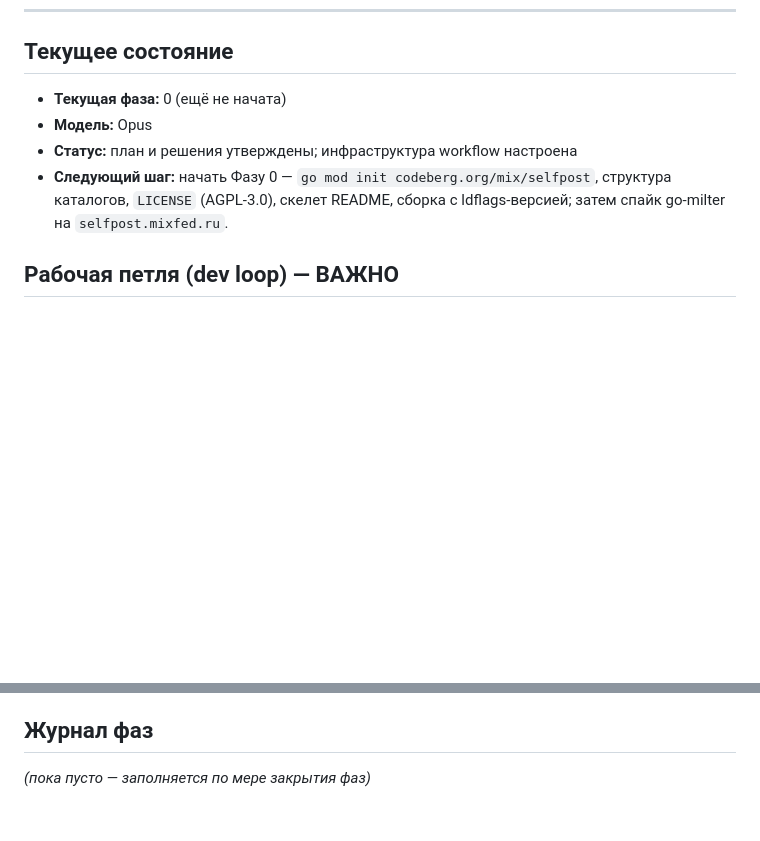
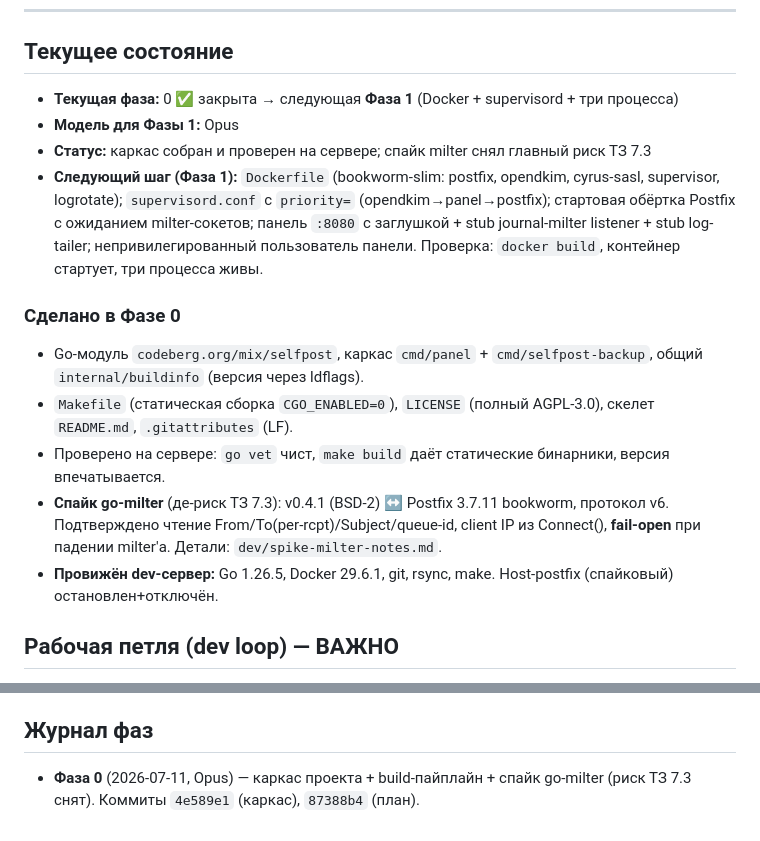
Before and after one commit to mixeme/selfpost, a Markdown page: docs/progress.md, 2 parts joined by grey strips. GitHub-like rendering; blank space fills up the shorter version.

Commit message:
Phase 0 done: close out and record milter spike results
De-risk spike confirmed emersion/go-milter v0.4.1 (BSD-2) interoperates with
Postfix 3.7.11 (bookworm) over protocol v6: reads From/To(per-rcpt)/Subject/
queue-id, gets client IP from Connect(), and fails open when the milter dies.
Progress tracker updated; Phase 1 (Docker + supervisord) is next.

Co-Authored-By: Claude Opus 4.8 <noreply@anthropic.com>

```diff
--- a/docs/progress.md
+++ b/docs/progress.md
@@ -46,10 +46,17 @@
 
 ## Текущее состояние
 
-- **Текущая фаза:** 0 (ещё не начата)
-- **Модель:** Opus
-- **Статус:** план и решения утверждены; инфраструктура workflow настроена
-- **Следующий шаг:** начать Фазу 0 — `go mod init codeberg.org/mix/selfpost`, структура каталогов, `LICENSE` (AGPL-3.0), скелет README, сборка с ldflags-версией; затем спайк go-milter на `selfpost.mixfed.ru`.
+- **Текущая фаза:** 0 ✅ закрыта → следующая **Фаза 1** (Docker + supervisord + три процесса)
+- **Модель для Фазы 1:** Opus
+- **Статус:** каркас собран и проверен на сервере; спайк milter снял главный риск ТЗ 7.3
+- **Следующий шаг (Фаза 1):** `Dockerfile` (bookworm-slim: postfix, opendkim, cyrus-sasl, supervisor, logrotate); `supervisord.conf` с `priority=` (opendkim→panel→postfix); стартовая обёртка Postfix с ожиданием milter-сокетов; панель `:8080` с заглушкой + stub journal-milter listener + stub log-tailer; непривилегированный пользователь панели. Проверка: `docker build`, контейнер стартует, три процесса живы.
+
+### Сделано в Фазе 0
+- Go-модуль `codeberg.org/mix/selfpost`, каркас `cmd/panel` + `cmd/selfpost-backup`, общий `internal/buildinfo` (версия через ldflags).
+- `Makefile` (статическая сборка `CGO_ENABLED=0`), `LICENSE` (полный AGPL-3.0), скелет `README.md`, `.gitattributes` (LF).
+- Проверено на сервере: `go vet` чист, `make build` даёт статические бинарники, версия впечатывается.
+- **Спайк go-milter** (де-риск ТЗ 7.3): v0.4.1 (BSD-2) ↔ Postfix 3.7.11 bookworm, протокол v6. Подтверждено чтение From/To(per-rcpt)/Subject/queue-id, client IP из Connect(), **fail-open** при падении milter'а. Детали: `dev/spike-milter-notes.md`.
+- **Провижён dev-сервер:** Go 1.26.5, Docker 29.6.1, git, rsync, make. Host-postfix (спайковый) остановлен+отключён.
 
 ## Рабочая петля (dev loop) — ВАЖНО
 
@@ -66,4 +73,4 @@
 
 ## Журнал фаз
 
-_(пока пусто — заполняется по мере закрытия фаз)_
+- **Фаза 0** (2026-07-11, Opus) — каркас проекта + build-пайплайн + спайк go-milter (риск ТЗ 7.3 снят). Коммиты `4e589e1` (каркас), `87388b4` (план).
```
